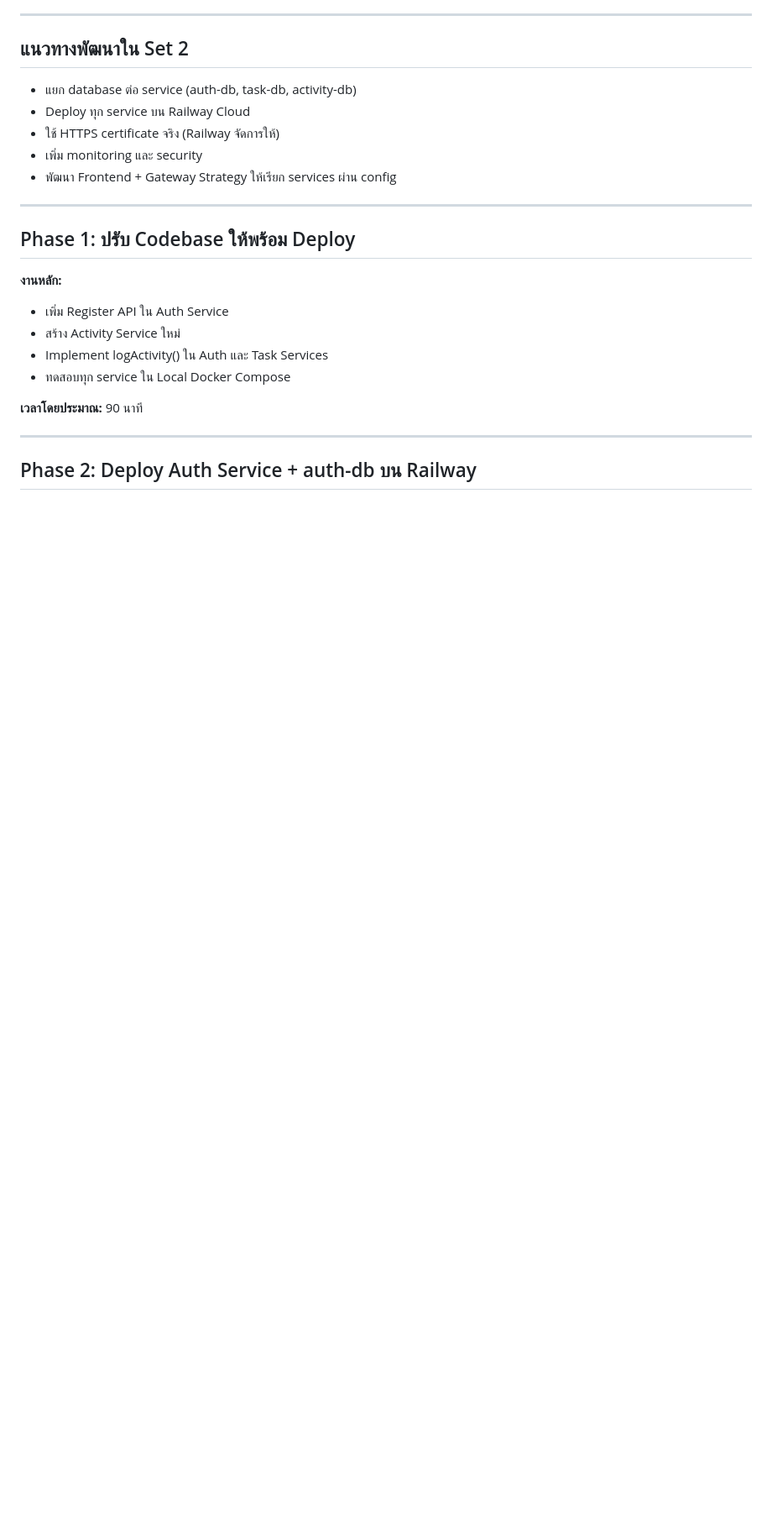
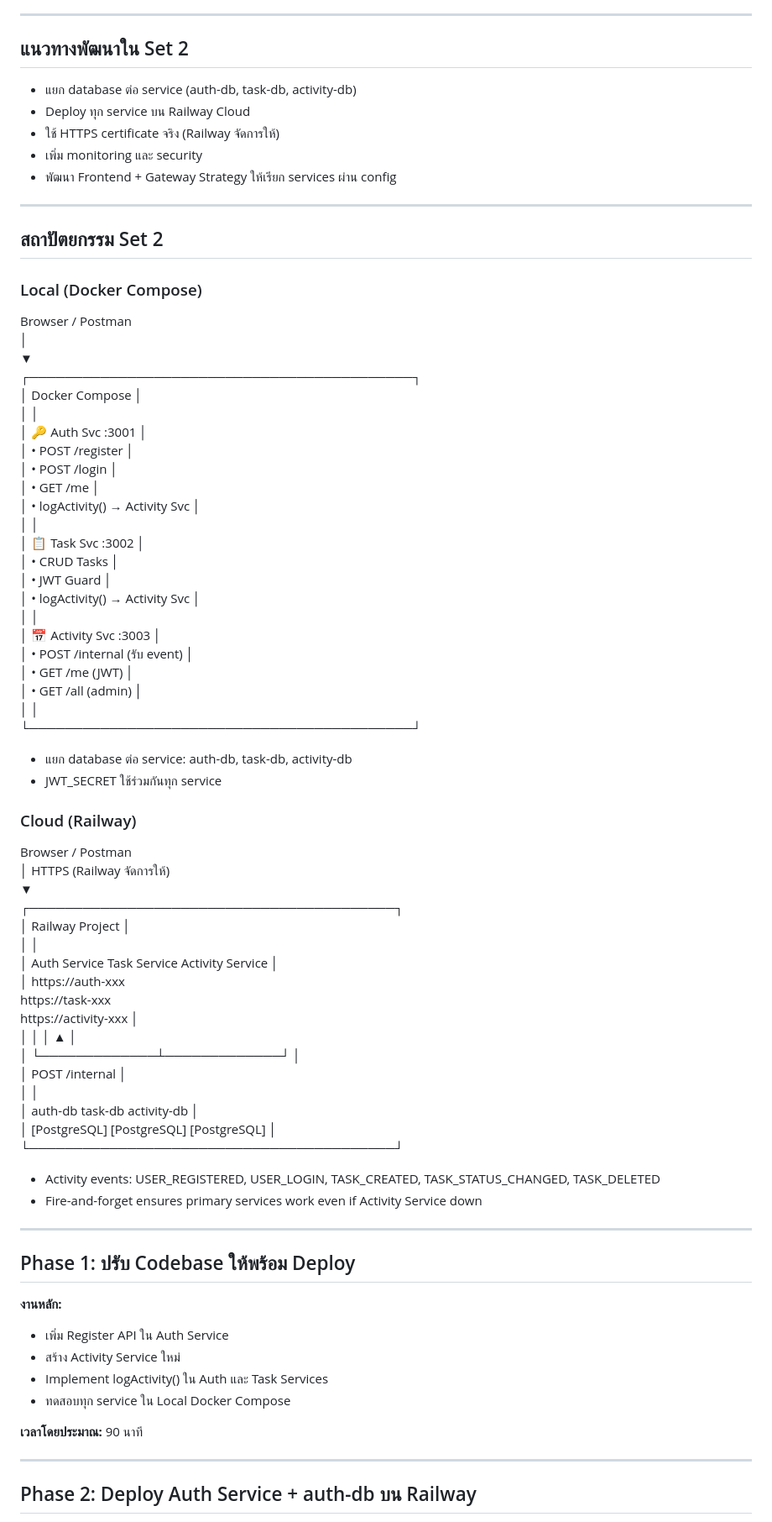
Before and after one commit to Nanthawat67/FinalLabSet-2, a Markdown page: final-lab-set2-nanthawat-thanakon/INDIVIDUAL_REPORT_[67543210034-4].md, the part around the change. Shown at 84% size. Drawn GitHub-style; blank space fills up the shorter version.

```diff
--- a/final-lab-set2-nanthawat-thanakon/INDIVIDUAL_REPORT_[67543210034-4].md
+++ b/final-lab-set2-nanthawat-thanakon/INDIVIDUAL_REPORT_[67543210034-4].md
@@ -50,6 +50,62 @@
 - ใช้ HTTPS certificate จริง (Railway จัดการให้)
 - เพิ่ม monitoring และ security
 - พัฒนา Frontend + Gateway Strategy ให้เรียก services ผ่าน config
+
+---
+
+## สถาปัตยกรรม Set 2
+
+### Local (Docker Compose)
+
+Browser / Postman
+│
+▼
+┌───────────────────────────────────────────┐
+│ Docker Compose │
+│ │
+│ 🔑 Auth Svc :3001 │
+│ • POST /register │
+│ • POST /login │
+│ • GET /me │
+│ • logActivity() → Activity Svc │
+│ │
+│ 📋 Task Svc :3002 │
+│ • CRUD Tasks │
+│ • JWT Guard │
+│ • logActivity() → Activity Svc │
+│ │
+│ 📅 Activity Svc :3003 │
+│ • POST /internal (รับ event) │
+│ • GET /me (JWT) │
+│ • GET /all (admin) │
+│ │
+└───────────────────────────────────────────┘
+
+- แยก database ต่อ service: auth-db, task-db, activity-db
+- JWT_SECRET ใช้ร่วมกันทุก service
+
+### Cloud (Railway)
+
+Browser / Postman
+│ HTTPS (Railway จัดการให้)
+▼
+┌─────────────────────────────────────────┐
+│ Railway Project │
+│ │
+│ Auth Service Task Service Activity Service │
+│ https://auth-xxx
+ https://task-xxx
+ https://activity-xxx │
+│ │ │ ▲ │
+│ └─────────────┴─────────────┘ │
+│ POST /internal │
+│ │
+│ auth-db task-db activity-db │
+│ [PostgreSQL] [PostgreSQL] [PostgreSQL] │
+└─────────────────────────────────────────┘
+
+- Activity events: USER_REGISTERED, USER_LOGIN, TASK_CREATED, TASK_STATUS_CHANGED, TASK_DELETED
+- Fire-and-forget ensures primary services work even if Activity Service down
 
 ---
 
```
